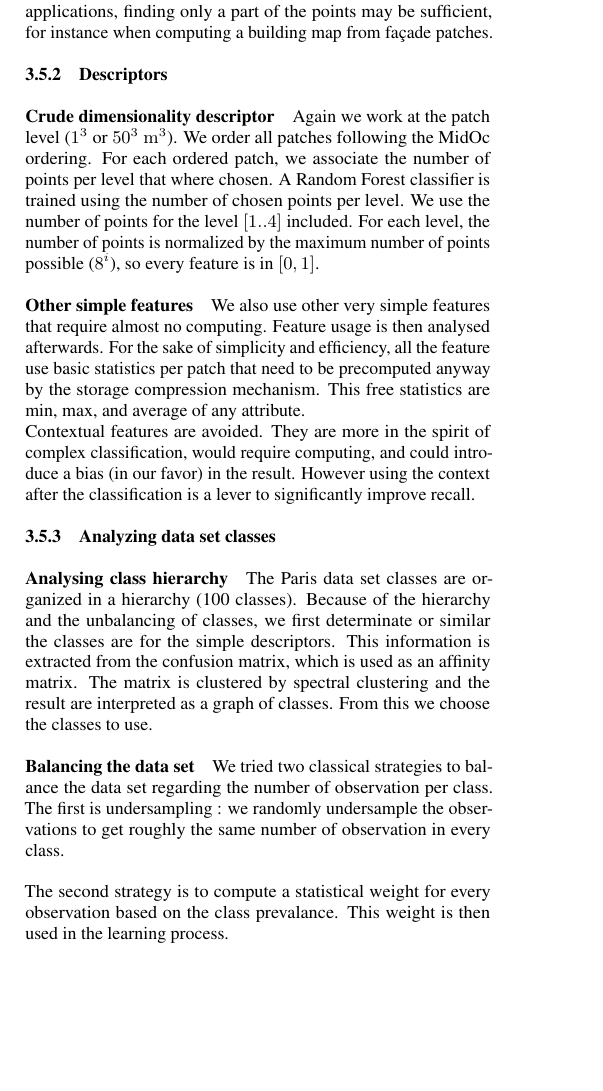
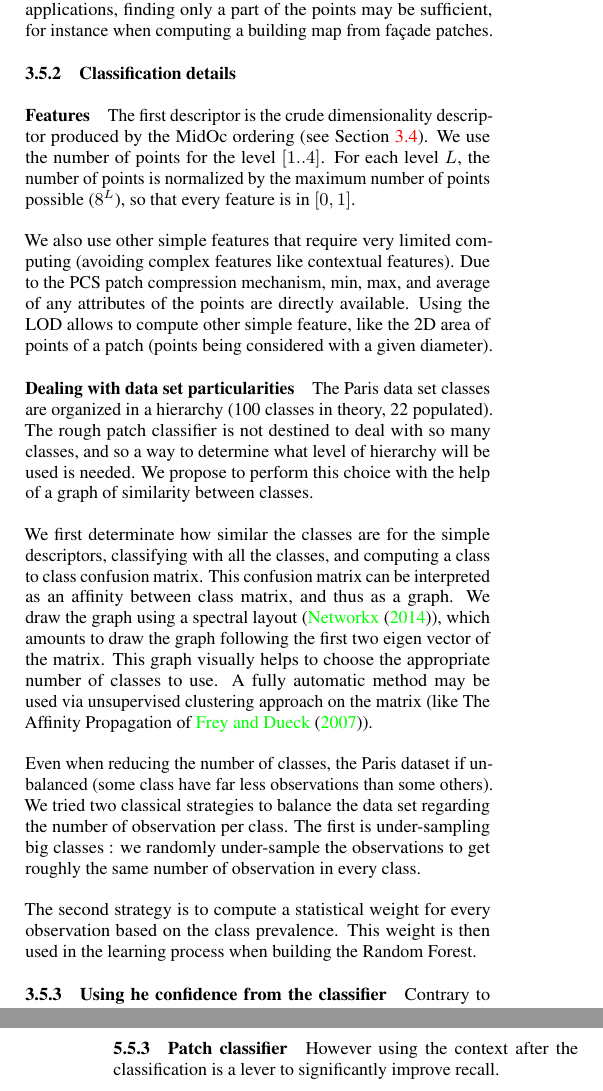
Before and after one commit to Remi-C/Octree_LOD_article, a LaTeX document (OctreeLOD.tex, which reads src/discussion.tex, src/method.tex): part of one column of page 6 of 15 before the commit and two parts of the columns of pages 6 and 14 of 15 after it, the two joined at a grey line, cut so that both start at the same text, the shorter picture padded with empty space. Compiled offline with pdfLaTeX.

Commit message:
finishing the method part

```diff
--- a/src/discussion.tex
+++ b/src/discussion.tex
@@ -142,6 +142,8 @@
 				 This illustration also shows the limit of a classification without contextual information. For instance the class grid and buildings are similar because in Paris buildings balcony are typically made of grids.
 
 		 \subsubsection{Patch classifier}
+			 	However using the context after the classification is a lever to significantly improve recall.
+
 			 \paragraph{Vosges data set}
 				 First the feature usage for vosges data set clearly shows that amongst all the simple descriptor, the $ppl$ descriptor is largely favored.
 				 This may be explained by the fact that forest and bare land have very different dimensionality, which is conveyed by the $ppl$ descriptor.
--- a/src/method.tex
+++ b/src/method.tex
@@ -249,30 +249,40 @@
 		In other applications, finding only a part of the points may be sufficient, for instance when computing a building map from façade patches.
 
 
-		\subsubsection{Descriptors}
-		\paragraph{Crude dimensionality descriptor}
-		Again we work at the patch level ($1^3$ or $50^3$ \cubic \meter).
-		We order all patches following the MidOc ordering. For each ordered patch, we associate the number of points per level that where chosen.
-		A Random Forest classifier is trained using the number of chosen points per level.
-		We use the number of points for the level $[1..4]$ included. For each level, the number of points is normalized by the maximum number of points possible ($8^i$), so every feature is in $[0,1]$.
+		\subsubsection{Classification details}
+		\paragraph{Features}
+		%\paragraph{Crude dimensionality descriptor}
+		The first descriptor is the crude dimensionality descriptor produced by the MidOc ordering (see Section \ref{method.dimdescriptor}).
+		We use the number of points for the level $[1..4]$. For each level $L$, the number of points is normalized by the maximum number of points possible ($8^L$), so that every feature is in $[0,1]$.
 
-		\paragraph{Other simple features}
-		We also use other very simple features that require almost no computing. Feature usage is then analysed afterwards.
-		For the sake of simplicity and efficiency, all the feature use basic statistics per patch that need to be precomputed anyway by the storage compression mechanism. This free statistics are min, max, and average of any attribute.
-		\\
-		Contextual features are avoided. They are more in the spirit of complex classification, would require computing, and could introduce a bias (in our favor) in the result.
-		However using the context after the classification is a lever to significantly improve recall.
+		%\paragraph{Other simple features}
+		We also use other simple features that require very limited computing (avoiding complex features like contextual features).
+		Due to the PCS patch compression mechanism,
+		min, max, and average of any attributes of the points are directly available.
+		Using the LOD allows to compute other simple feature, like the 2D area of points of a patch (points being considered with a given diameter).
 
-		\subsubsection{Analyzing data set classes}
-		\paragraph{Analysing class hierarchy}
-		The Paris data set classes are organized in a hierarchy (100 classes).
-		Because of the hierarchy and the unbalancing of classes, we first determinate or similar the classes are for the simple descriptors. This information is extracted from the confusion matrix, which is used as an affinity matrix. The matrix is clustered by spectral clustering and the result are interpreted as a graph of classes.
-		From this we choose the classes to use.
+		\paragraph{Dealing with data set particularities}
+		%\subsubsection{Analyzing data set classes}
+		%\paragraph{Analysing class hierarchy}
+		The Paris data set classes are organized in a hierarchy (100 classes in theory, 22 populated).
+		The rough patch classifier is not destined to deal with so many classes,
+		and so a way to determine what level of hierarchy will be used is needed.
+		We propose to perform this choice with the help of a graph of similarity between classes.
 
-		\paragraph{Balancing the data set}
+		We first determinate how similar the classes are for the simple descriptors, classifying with all the classes, and computing a class to class confusion matrix.
+		This confusion matrix can be interpreted as an affinity between class matrix, and thus as a graph.
+		We draw the graph using a spectral layout (\cite{Networkx2014}),
+		 which amounts to draw the graph following the first two eigen vector of the matrix.
+		This graph visually helps to choose the appropriate number of classes to use.
+		A fully automatic method may be used via unsupervised clustering approach on the matrix
+		(like The Affinity Propagation of \cite{Frey2007}).
+
+		%\paragraph{Balancing the data set}
+		Even when reducing the number of classes, the Paris dataset if unbalanced (some class have far less observations than some others).
 		We tried two classical strategies to balance the data set regarding the number of observation per class.
-		The first is undersampling : we randomly undersample the observations to get roughly the same number of observation in every class.
+		The first is under-sampling big classes : we randomly under-sample the observations to get roughly the same number of observation in every class.
 
-		The second strategy is to compute a statistical weight for every observation based on the class prevalance.
-		This weight is then used in the learning process.
+		The second strategy is to compute a statistical weight for every observation based on the class prevalence.
+		This weight is then used in the learning process when building the Random Forest.
 
+		\subsubsection{Using he confidence from the classifier}
```
Also changed, not shown: OctreeLOD.bib (+11 -0 lines), src/result.tex (+3 -0 lines), src/method.tex (24 more changed lines).
